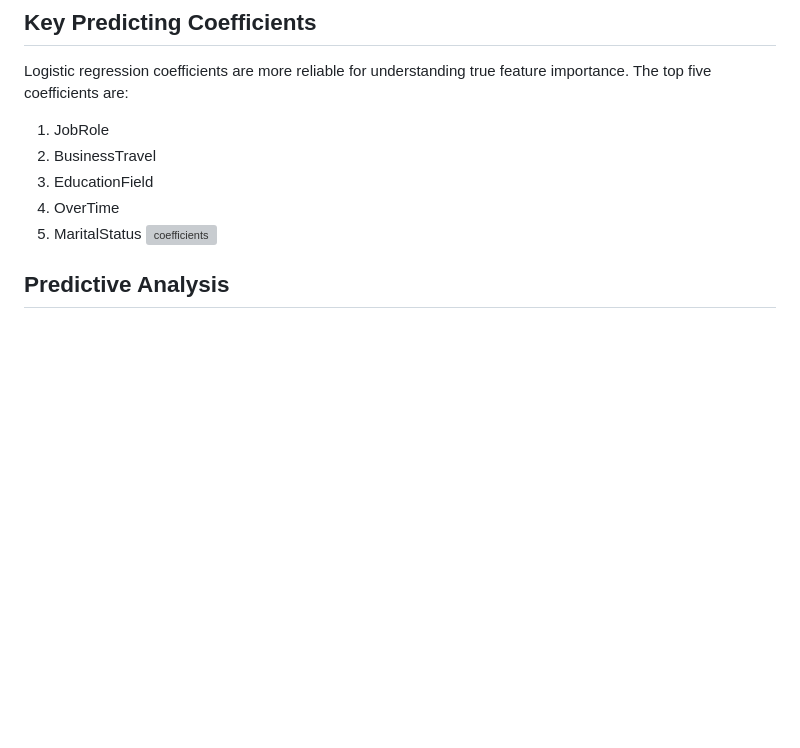
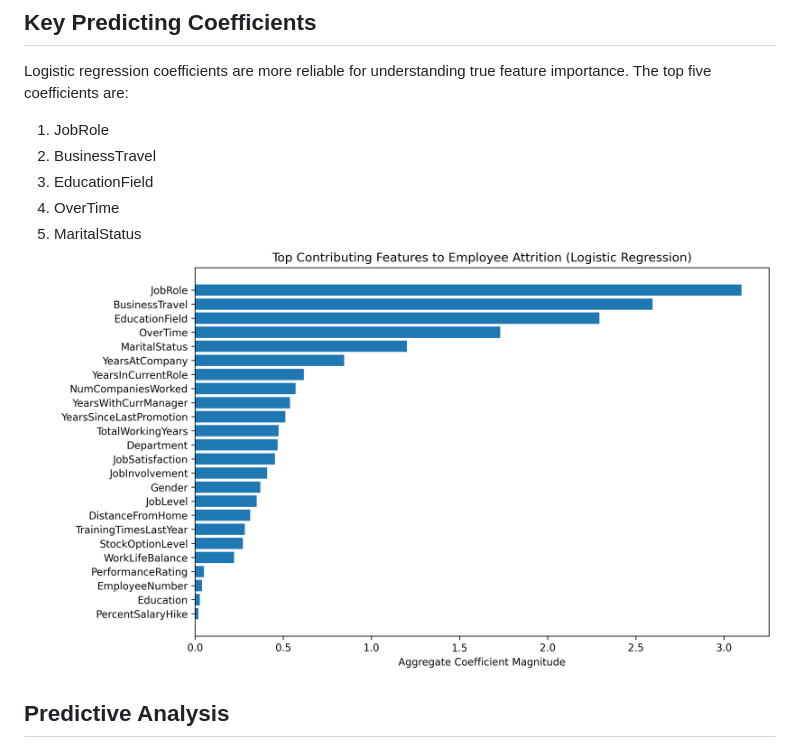
Before and after one commit to mangoann/EmployeeChurnAnalytics, a Markdown page: README.md, the part around the change. Rendered like a GitHub page; blank space fills up the shorter version; grey boxes are pictures that could not be loaded.

```diff
--- a/README.md
+++ b/README.md
@@ -52,7 +52,7 @@ The top five coefficients are:
 3. EducationField
 4. OverTime
 5. MaritalStatus
-![coefficients](coefficients.jpg)
+![coefficient](coefficient.jpg)
 ## Predictive Analysis
 To support proactive retention, I enabled early risk detection by developing a classification model that identifies high-risk employees with 98% recall.
 The table below compares the performance of four models.
```
